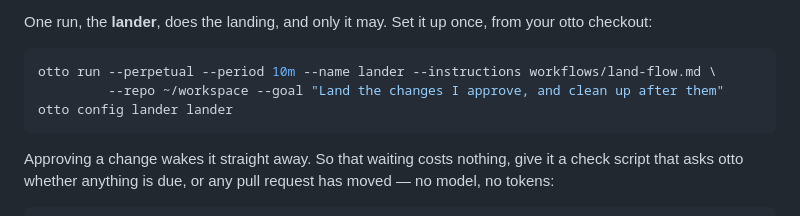
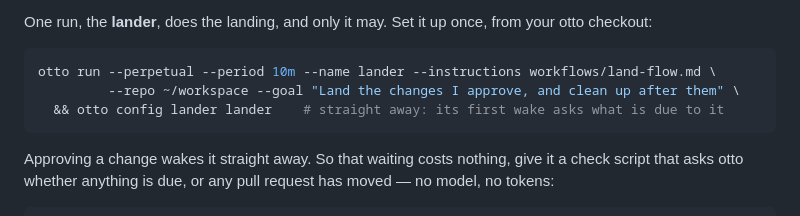
Before and after one commit to thejosh00/otto, a Markdown page: README.md, the part around the change. Rendered like a GitHub page.

````diff
--- a/README.md
+++ b/README.md
@@ -124,8 +124,8 @@ checkout:
 
 ```bash
 otto run --perpetual --period 10m --name lander --instructions workflows/land-flow.md \
-         --repo ~/workspace --goal "Land the changes I approve, and clean up after them"
-otto config lander lander
+         --repo ~/workspace --goal "Land the changes I approve, and clean up after them" \
+  && otto config lander lander    # straight away: its first wake asks what is due to it
 ```
 
 Approving a change wakes it straight away. So that waiting costs nothing, give it a check script
````
Also changed, not shown: workflows/land-flow.md (+4 -3 lines).
